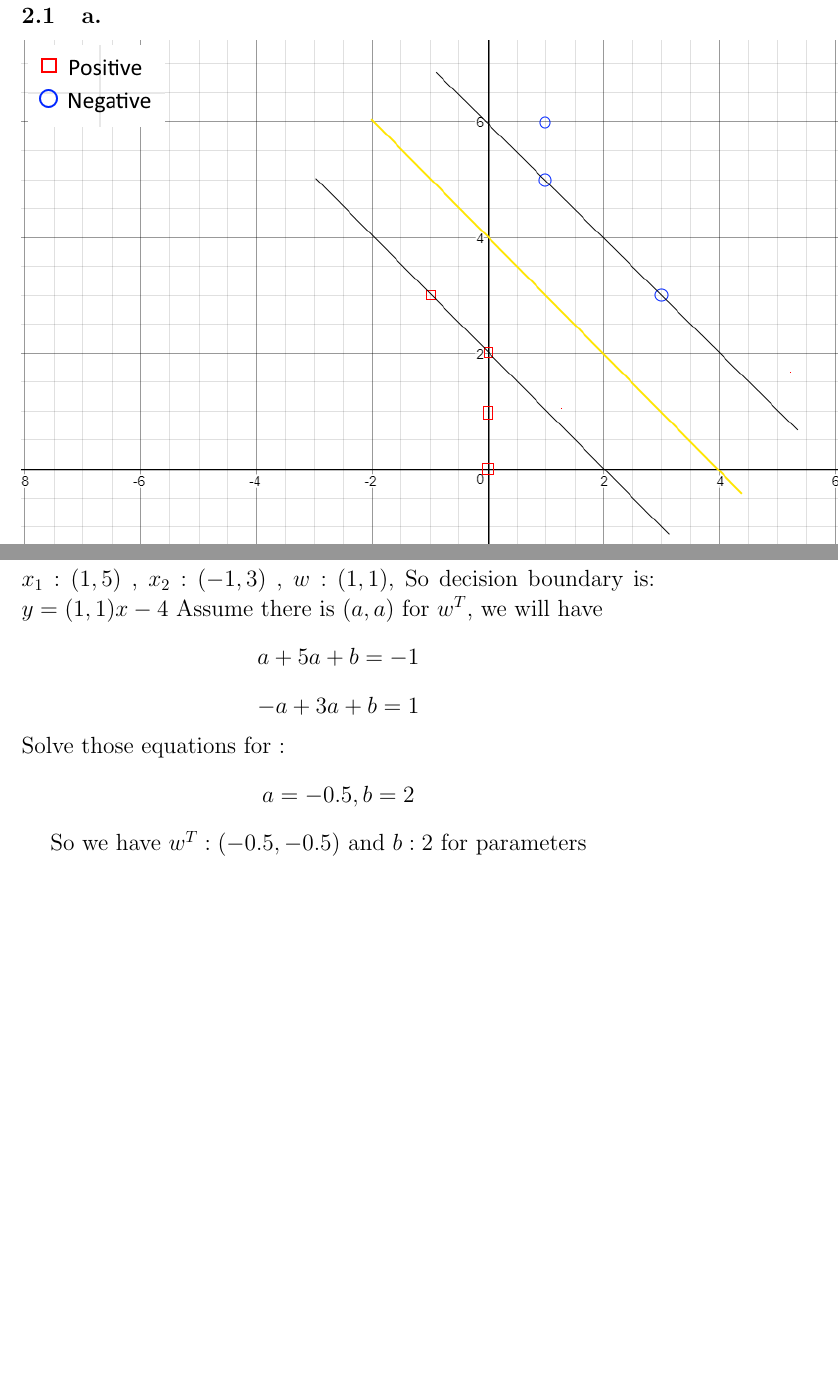
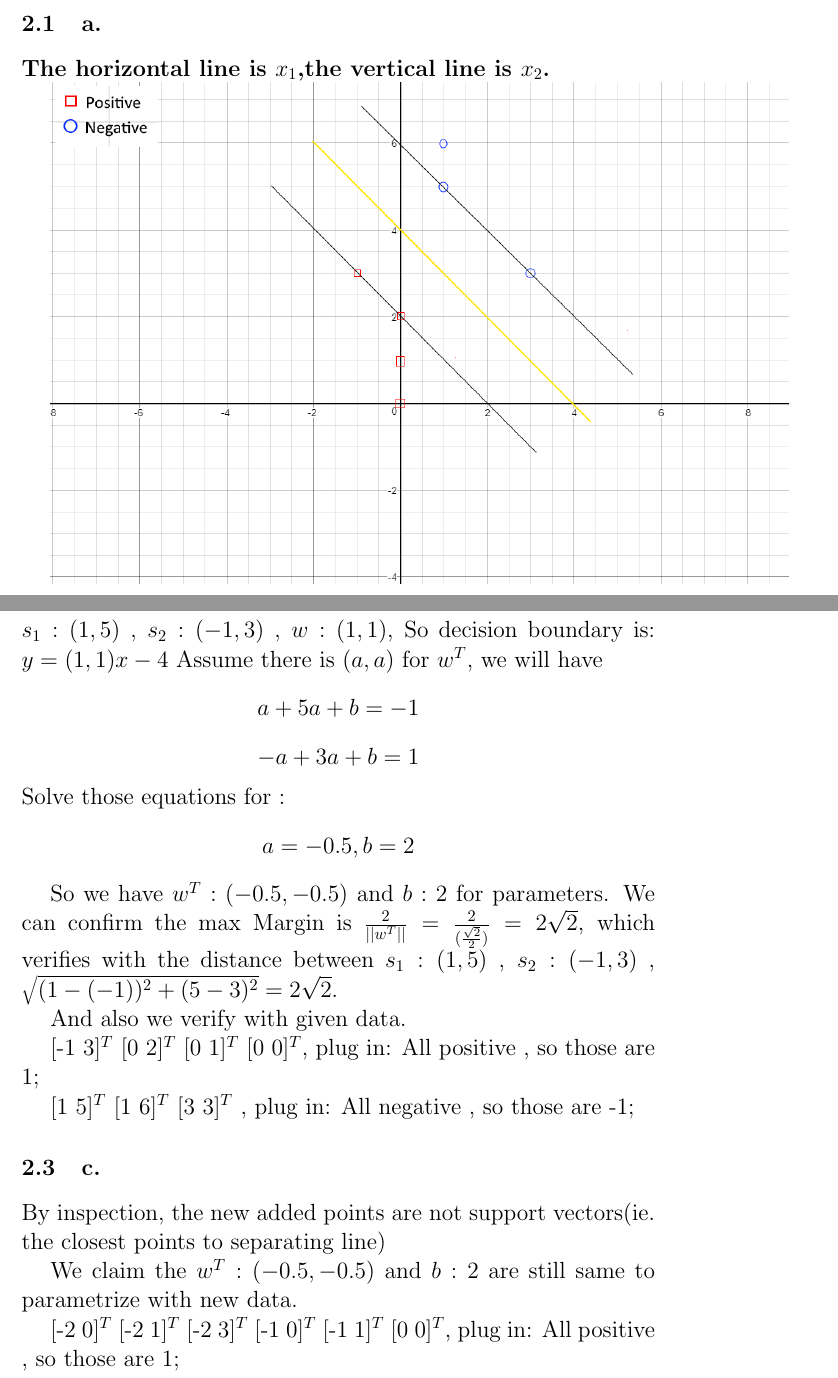
Before and after one commit to razorwu1994/AI-PY-IMG-Regonization, a LaTeX document (problem-2.tex): two parts of pages 6 and 7 of 7 before the commit and two parts of pages 5 and 6 of 7 after it, joined at a grey line, cut so that both start at the same text, the shorter picture padded with empty space. Compiled offline with pdfLaTeX.

Commit message:
Updata problem 2-3

```diff
--- a/problem-2.tex
+++ b/problem-2.tex
@@ -72,19 +72,41 @@ This is not coincidence, it is believed both tree is generated by applying the d
 \section{problem 3}
 
 \subsection{a.}
-\includegraphics[scale=0.8]{"problem-3-a-copy"}
+\textbf{The horizontal line is $x_{1}$,the vertical line is $x_{2}$.}
+
+\includegraphics[scale=0.6]{"problem-3-a-copy"}
 
 \subsection{b.}
-$x_{1}:(1,5)$ , $x_{2}:(-1,3)$ , $w:(1,1)$,
+$s_{1}:(1,5)$ , $s_{2}:(-1,3)$ , $w:(1,1)$,
 So decision boundary is: $y = (1,1)x-4$
 Assume there is $(a,a)$ for $w^{T}$, we will have
 $$a+5a+b=-1$$
 $$-a+3a+b=1$$
 Solve those equations for : $$a=-0.5,b=2$$
 
-So we have $w^{T}:(-0.5,-0.5)$ and $b:2$ for parameters
+So we have $w^{T}:(-0.5,-0.5)$ and $b:2$ for parameters.
+We can confirm the max Margin is $\frac{2}{||w^{T}||}=\frac{2}{(\frac{\sqrt{2}}{2})}=2\sqrt{2}$, which verifies with the distance between $s_{1}:(1,5)$ , $s_{2}:(-1,3)$ , $\sqrt{(1-(-1))^{2}+(5-3)^{2}}=2\sqrt{2}$.
+
+And also we verify with given data.
+
+[-1 $3]^{T}$ [0 $2]^{T}$ [0 $1]^{T}$ [0 $0]^{T}$, plug in:
+All positive , so those are 1;
+
+[1 $5]^{T}$ [1 $6]^{T}$ [3 $3]^{T}$ , plug in:
+All negative , so those are -1;
+
+
 
 \subsection{c.}
+By inspection, the new added points are not support vectors(ie. the closest points to separating line)
+
+We claim the $w^{T}:(-0.5,-0.5)$ and $b:2$ are still same to parametrize with new data.
+
+[-2 $0]^{T}$ [-2 $1]^{T}$ [-2 $3]^{T}$ [-1 $0]^{T}$ [-1 $1]^{T}$ [0 $0]^{T}$, plug in:
+All positive , so those are 1;
+
+\includegraphics[scale=0.6]{"problem-3-c"}
+
 
 
 \end{document}
```
Also changed, not shown: Images/problem-3-c.png, problem-2.pdf, 3 other files.
